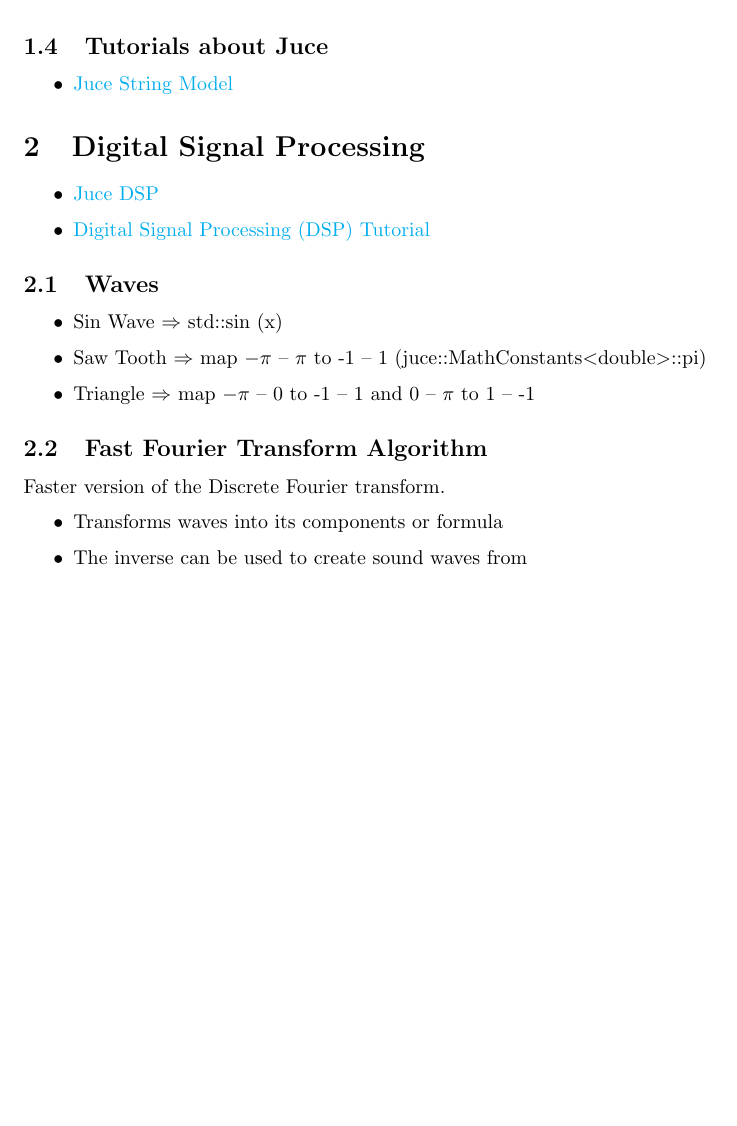
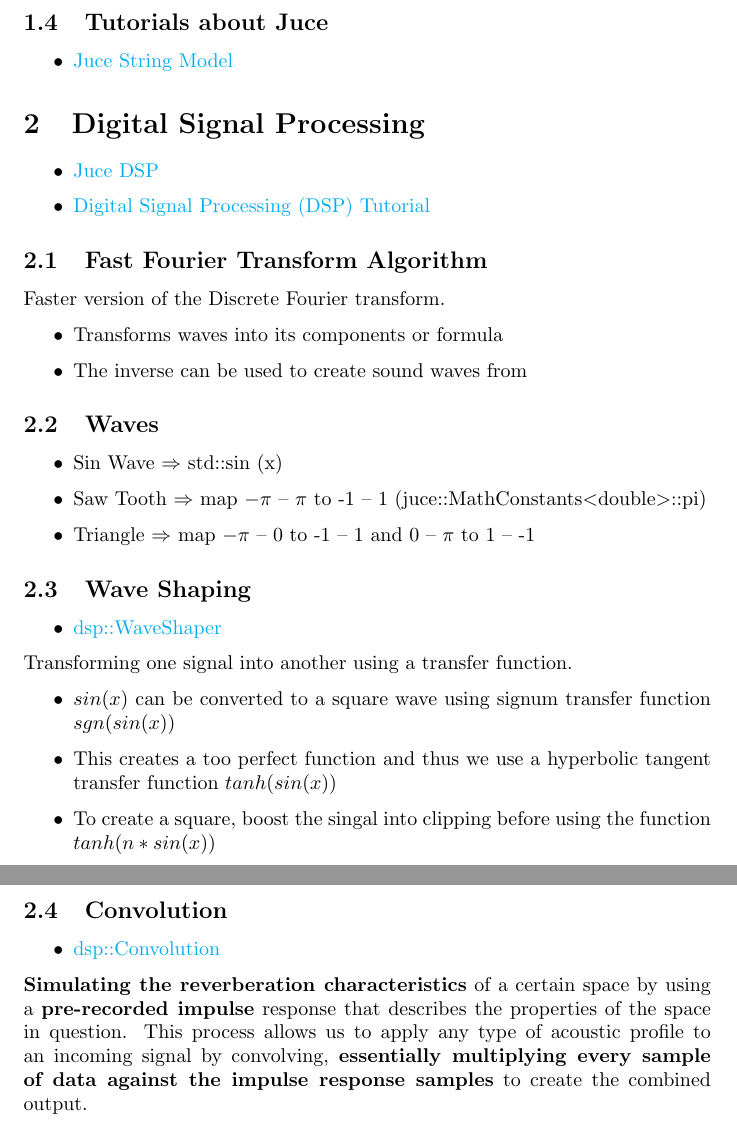
Before and after one commit to Coperh/college_project_docs, a LaTeX document (Project_notes.tex): part of page 2 of 2 before the commit and two parts of pages 2 and 3 of 3 after it, the two joined at a grey line, cut so that both start at the same text, the shorter picture padded with empty space. Compiled offline with pdfLaTeX.

Commit message:
Add Bit about waveshaping

```diff
--- a/Project_notes.tex
+++ b/Project_notes.tex
@@ -60,6 +60,12 @@
 		\item \href{https://www.youtube.com/watch?v=HJ_-5mqUZ70}{Digital Signal Processing (DSP) Tutorial}
 	\end{itemize}
 
+	\subsection{Fast Fourier Transform Algorithm}
+	Faster version of the Discrete Fourier transform.
+	\begin{itemize}
+		\item Transforms waves into its components or formula
+		\item The inverse can be used to create sound waves from
+	\end{itemize}
 
 	\subsection{Waves}
 	\begin{itemize}
@@ -69,11 +75,24 @@
 	\end{itemize}
 
 
-	\subsection{Fast Fourier Transform Algorithm}
-	Faster version of the Discrete Fourier transform.
+	\subsection{Wave Shaping}
 	\begin{itemize}
-		\item Transforms waves into its components or formula
-		\item The inverse can be used to create sound waves from
+		\item \href{https://docs.juce.com/master/structdsp_1_1WaveShaper.html}{dsp::WaveShaper}
+	\end{itemize}
+	Transforming one signal into another using a transfer function.
+
+
+	\begin{itemize}
+		\item $sin(x)$ can be converted to a square wave using signum transfer function $sgn(sin(x))$
+		\item This creates a too perfect function and thus we use a hyperbolic tangent transfer function $tanh(sin(x))$
+		\item To create a square, boost the singal into clipping before using the function $tanh(n*sin(x))$
 	\end{itemize}
 
+	\subsection{Convolution}
+	\begin{itemize}
+		\item \href{https://docs.juce.com/master/classdsp_1_1Convolution.html}{dsp::Convolution}
+	\end{itemize}
+	\textbf{Simulating the reverberation characteristics} of a certain space by using a \textbf{pre-recorded impulse} response that describes the properties of the space in question. This process allows us to apply any type of acoustic profile to an incoming signal by convolving, \textbf{essentially multiplying every sample of data against the impulse response samples} to create the combined output.
+
+
 \end{document}
```
Also changed, not shown: Project_notes.pdf.
